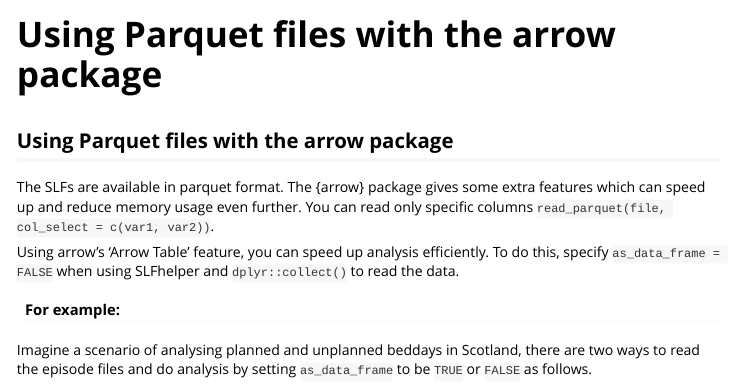
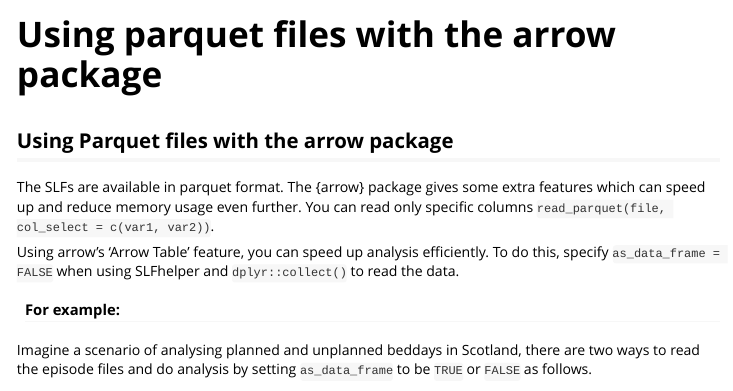
Before and after one commit to Public-Health-Scotland/slfhelper, an R Markdown document (vignettes/using-arrow-table.Rmd): the page in a window 1100 px wide, from its top. Rendered offline with R 4.5, knitr and Pandoc, with nearby package versions.

Commit message:
Update using-arrow-table.Rmd

```diff
--- a/vignettes/using-arrow-table.Rmd
+++ b/vignettes/using-arrow-table.Rmd
@@ -1,8 +1,8 @@
 ---
-title: "Using Parquet files with the arrow package"
+title: "Using parquet files with the arrow package"
 output: rmarkdown::html_vignette
 vignette: >
-  %\VignetteIndexEntry{Using Parquet files with the arrow package}
+  %\VignetteIndexEntry{Using parquet files with the arrow package}
   %\VignetteEngine{knitr::rmarkdown}
   %\VignetteEncoding{UTF-8}
 ---
```
